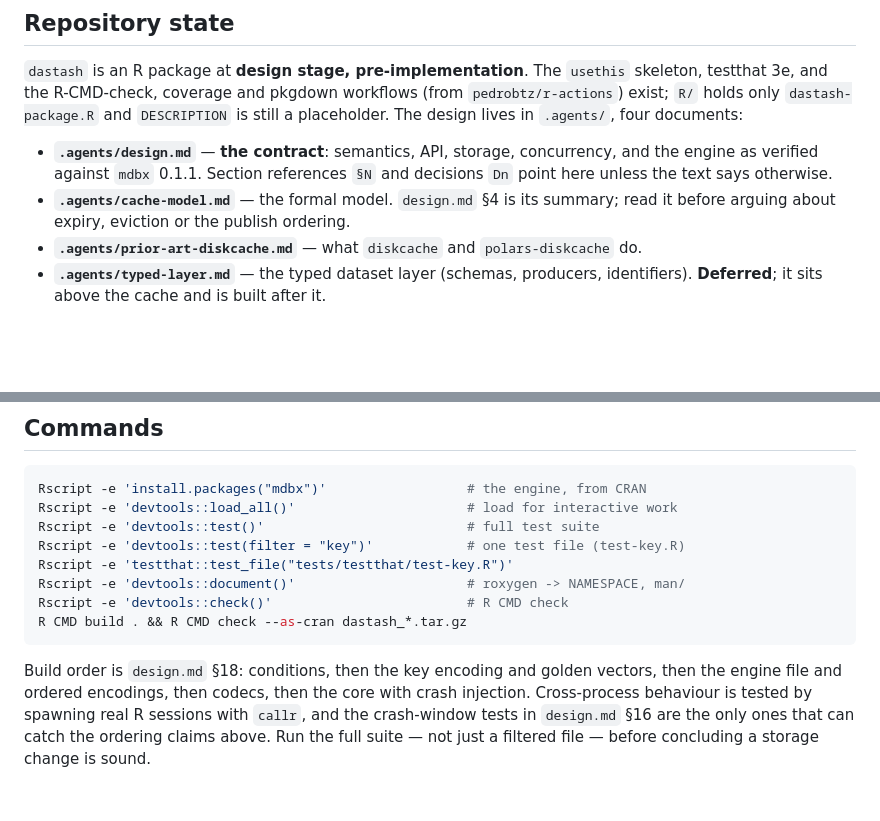
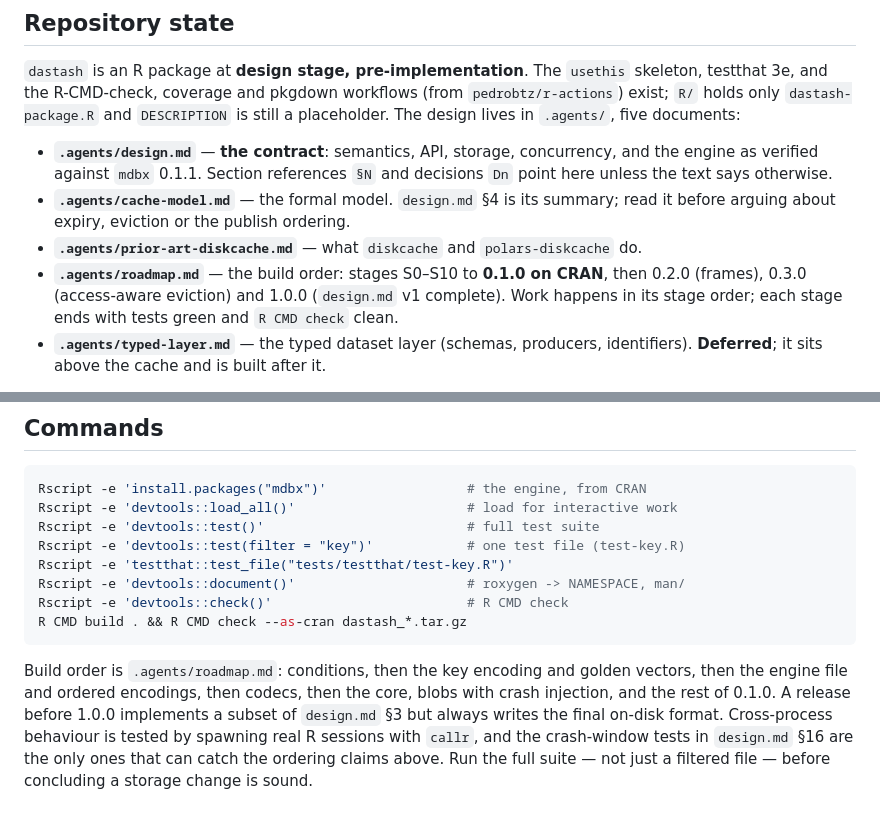
Before and after one commit to pedrobtz/dastash, a Markdown page: CLAUDE.md, 2 parts joined by grey strips. GitHub-like rendering; blank space fills up the shorter version.

````diff
--- a/CLAUDE.md
+++ b/CLAUDE.md
@@ -7,7 +7,7 @@ This file provides guidance to Claude Code (claude.ai/code) when working with co
 `dastash` is an R package at **design stage, pre-implementation**. The `usethis` skeleton,
 testthat 3e, and the R-CMD-check, coverage and pkgdown workflows (from
 `pedrobtz/r-actions`) exist; `R/` holds only `dastash-package.R` and `DESCRIPTION` is
-still a placeholder. The design lives in `.agents/`, four documents:
+still a placeholder. The design lives in `.agents/`, five documents:
 
 - **`.agents/design.md`** — **the contract**: semantics, API, storage, concurrency, and the
   engine as verified against `mdbx` 0.1.1. Section references `§N` and decisions `Dn`
@@ -15,6 +15,10 @@ still a placeholder. The design lives in `.agents/`, four documents:
 - **`.agents/cache-model.md`** — the formal model. `design.md` §4 is its summary; read it
   before arguing about expiry, eviction or the publish ordering.
 - **`.agents/prior-art-diskcache.md`** — what `diskcache` and `polars-diskcache` do.
+- **`.agents/roadmap.md`** — the build order: stages S0–S10 to **0.1.0 on CRAN**, then
+  0.2.0 (frames), 0.3.0 (access-aware eviction) and 1.0.0 (`design.md` v1 complete).
+  Work happens in its stage order; each stage ends with tests green and `R CMD check`
+  clean.
 - **`.agents/typed-layer.md`** — the typed dataset layer (schemas, producers,
   identifiers). **Deferred**; it sits above the cache and is built after it.
 
@@ -186,9 +190,10 @@ Rscript -e 'devtools::check()'                         # R CMD check
 R CMD build . && R CMD check --as-cran dastash_*.tar.gz
 ```
 
-Build order is `design.md` §18: conditions, then the key encoding and golden vectors,
-then the engine file and ordered encodings, then codecs, then the core with crash
-injection. Cross-process behaviour is tested by spawning real R sessions with `callr`, and
+Build order is `.agents/roadmap.md`: conditions, then the key encoding and golden
+vectors, then the engine file and ordered encodings, then codecs, then the core, blobs
+with crash injection, and the rest of 0.1.0. A release before 1.0.0 implements a subset of
+`design.md` §3 but always writes the final on-disk format. Cross-process behaviour is tested by spawning real R sessions with `callr`, and
 the crash-window tests in `design.md` §16 are the only ones that can catch the ordering
 claims above. Run the full suite — not just a filtered file — before concluding a storage
 change is sound.
````
Also changed, not shown: .agents/design.md (+11 -22 lines), .agents/roadmap.md (added, +310 -0 lines).
